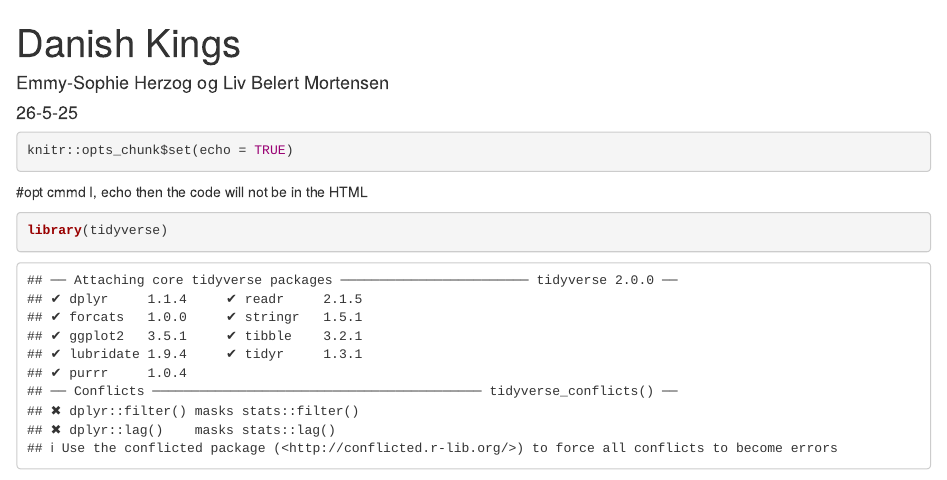
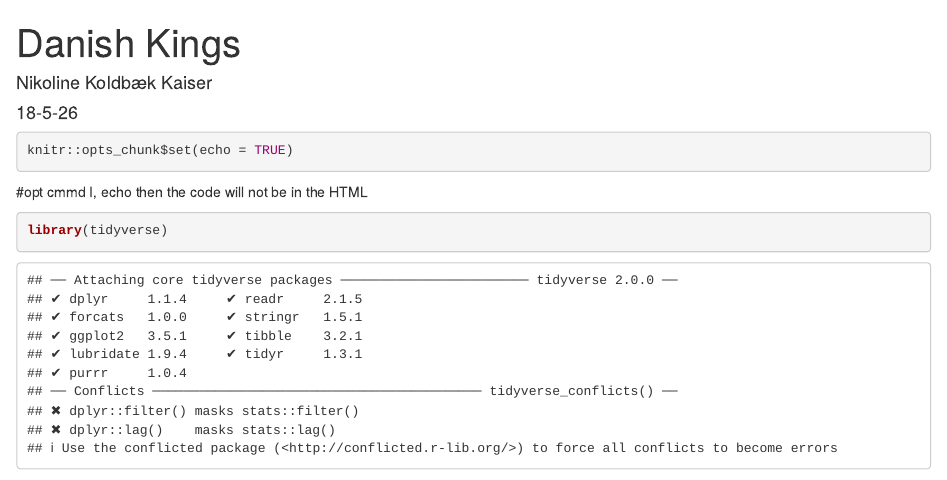
Before and after one commit to nikolinekoldbaek-debug/Danish-Kings-Assignment, an R Markdown document (DanishMonarchs.Rmd): the page in a window 1100 px wide, from its top. Rendered offline with R 4.5, knitr and Pandoc, with nearby package versions.

Commit message:
Update DanishMonarchs.Rmd

```diff
--- a/DanishMonarchs.Rmd
+++ b/DanishMonarchs.Rmd
@@ -1,7 +1,7 @@
 ---
 title: "Danish Kings"
-author: "Emmy-Sophie Herzog og Liv Belert Mortensen"
-date: "26-5-25"
+author: "Nikoline Koldbæk Kaiser"
+date: "18-5-26"
 output: html_document
 ---
 
```
